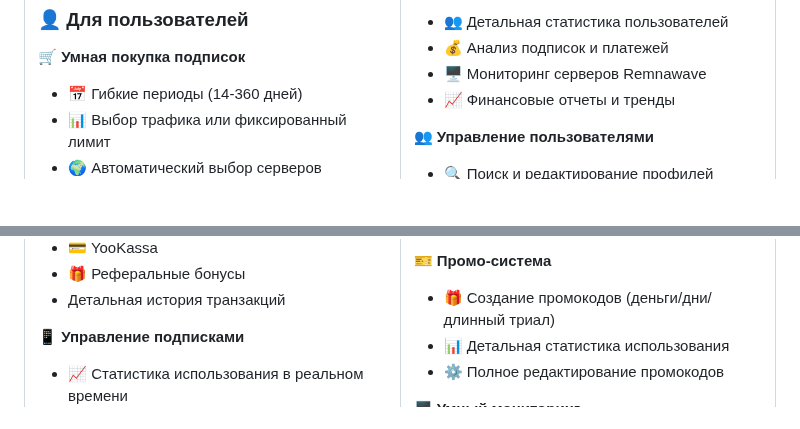
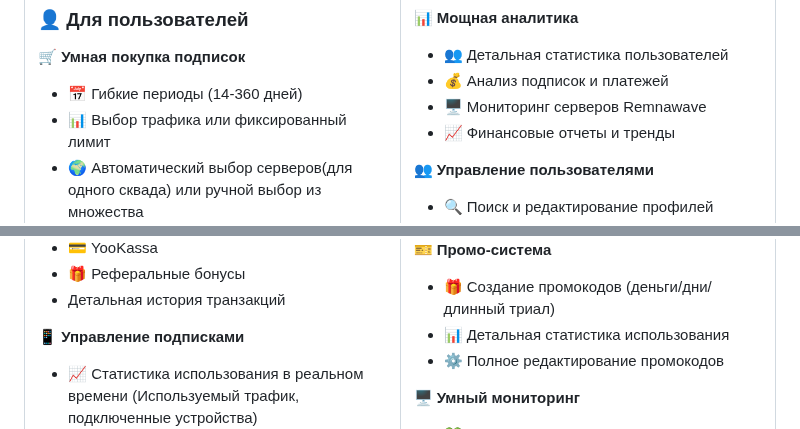
Before and after one commit to AllonKelevra/Nexus-Thread-back, a Markdown page: README.md, 2 parts joined by grey strips. GitHub-like rendering; blank space fills up the shorter version.

```diff
--- a/README.md
+++ b/README.md
@@ -402,7 +402,7 @@ APP_CONFIG_CACHE_TTL=3600
 🛒 **Умная покупка подписок**
 - 📅 Гибкие периоды (14-360 дней)
 - 📊 Выбор трафика или фиксированный лимит
-- 🌍 Автоматический выбор серверов
+- 🌍 Автоматический выбор серверов(для одного сквада) или ручной выбор из множества
 - 📱 Настройка количества устройств
 
 🧪 **Тестовая подписка**
@@ -418,7 +418,7 @@ APP_CONFIG_CACHE_TTL=3600
 - Детальная история транзакций
 
 📱 **Управление подписками**
-- 📈 Статистика использования в реальном времени
+- 📈 Статистика использования в реальном времени (Используемый трафик, подключенные устройства)
 - 🔄 Автопродление с баланса
 - 🔄 Управление трафиком
 - 🌍 Переключение серверов на лету
```
